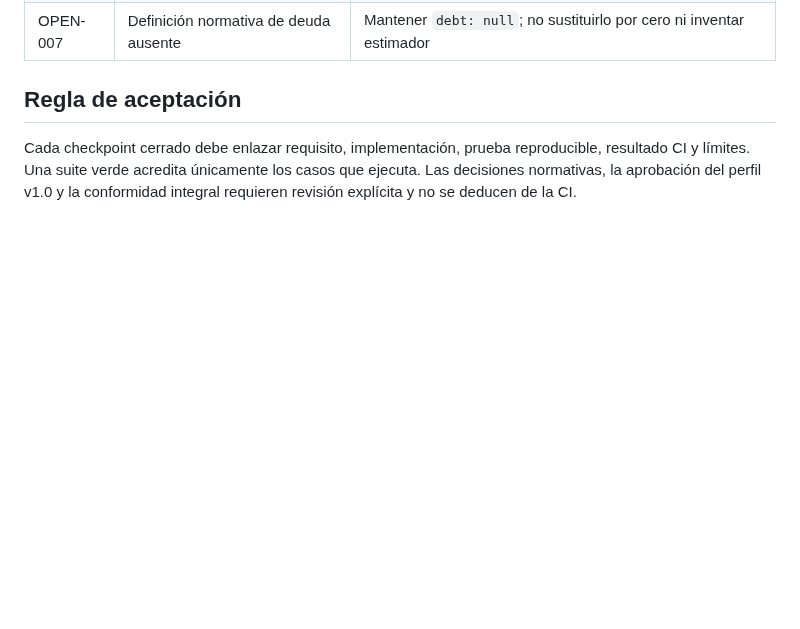
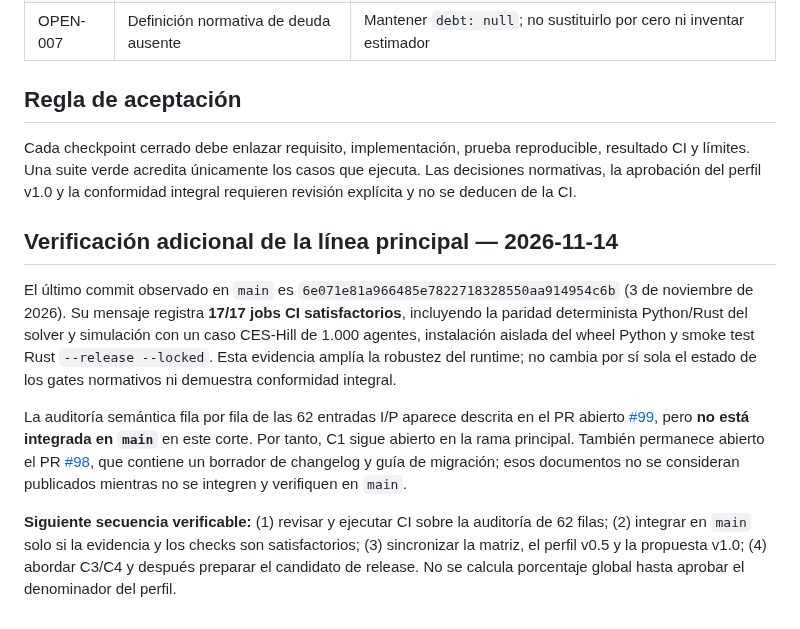
Before and after one commit to orbitalronin94/ronin-lang, a Markdown page: docs/roadmap-execution.md, the part around one of its changes. GitHub-like rendering; blank space fills up the shorter version.

Commit message:
docs: refresh execution status and main CI evidence

```diff
--- a/docs/roadmap-execution.md
+++ b/docs/roadmap-execution.md
@@ -91,3 +91,12 @@ Siguen abiertos OPEN-001 a OPEN-007: límite CES cuando lambda tiende a cero, um
 ## Regla de aceptación
 
 Cada checkpoint cerrado debe enlazar requisito, implementación, prueba reproducible, resultado CI y límites. Una suite verde acredita únicamente los casos que ejecuta. Las decisiones normativas, la aprobación del perfil v1.0 y la conformidad integral requieren revisión explícita y no se deducen de la CI.
+
+
+## Verificación adicional de la línea principal — 2026-11-14
+
+El último commit observado en `main` es `6e071e81a966485e7822718328550aa914954c6b` (3 de noviembre de 2026). Su mensaje registra **17/17 jobs CI satisfactorios**, incluyendo la paridad determinista Python/Rust del solver y simulación con un caso CES-Hill de 1.000 agentes, instalación aislada del wheel Python y smoke test Rust `--release --locked`. Esta evidencia amplía la robustez del runtime; no cambia por sí sola el estado de los gates normativos ni demuestra conformidad integral.
+
+La auditoría semántica fila por fila de las 62 entradas I/P aparece descrita en el PR abierto [#99](https://github.com/orbitalronin94/ronin-lang/pull/99), pero **no está integrada en `main`** en este corte. Por tanto, C1 sigue abierto en la rama principal. También permanece abierto el PR [#98](https://github.com/orbitalronin94/ronin-lang/pull/98), que contiene un borrador de changelog y guía de migración; esos documentos no se consideran publicados mientras no se integren y verifiquen en `main`.
+
+**Siguiente secuencia verificable:** (1) revisar y ejecutar CI sobre la auditoría de 62 filas; (2) integrar en `main` solo si la evidencia y los checks son satisfactorios; (3) sincronizar la matriz, el perfil v0.5 y la propuesta v1.0; (4) abordar C3/C4 y después preparar el candidato de release. No se calcula porcentaje global hasta aprobar el denominador del perfil.
```
Also changed, not shown: other parts of docs/roadmap-execution.md (+1 -1 lines).
